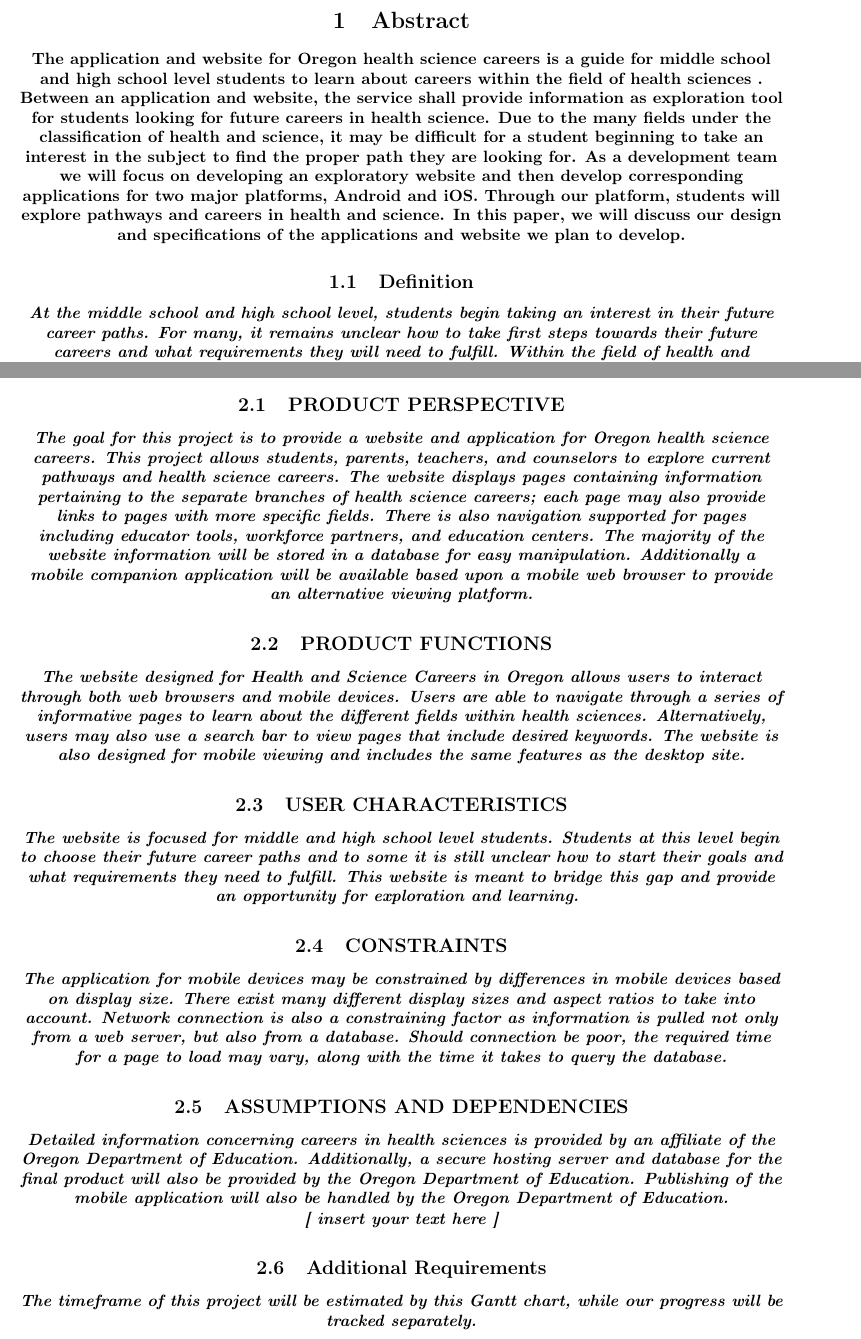
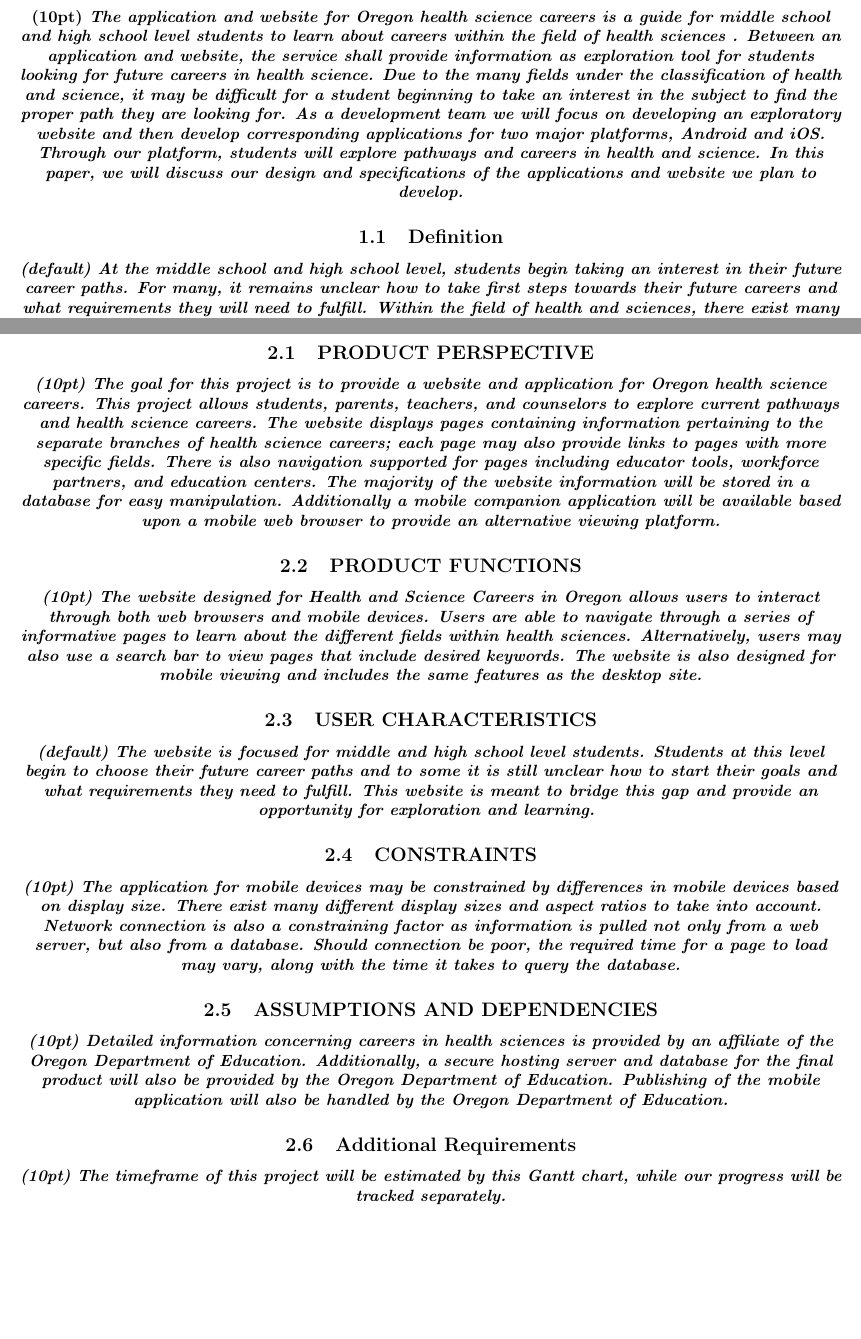
Before and after one commit to corbelld/EECS_Capstone_Group_41_2016-2017, a LaTeX document (Documents/Requirement_document/Requirement_Documentation.tex): two parts of pages 5 and 7 of 8 before the commit and two parts of pages 5 and 6 of 7 after it, joined at a grey line, cut at the place of the change, the shorter picture padded with empty space. Compiled offline with pdfLaTeX.

Commit message:
requirement version 1

```diff
--- a/Documents/Requirement_document/Requirement_Documentation.tex
+++ b/Documents/Requirement_document/Requirement_Documentation.tex
@@ -1,8 +1,6 @@
-% This file was converted to LaTeX by Writer2LaTeX ver. 1.0.2
-% see http://writer2latex.sourceforge.net for more info
-\documentclass[twoside,letterpaper]{article}
-\usepackage[latin1]{inputenc}
-\usepackage[T1]{fontenc}
+
+\documentclass[letterpaper,10pt]{article}
+\usepackage[top=0.75in, bottom=0.75in, left=0.75in, right=0.75in]{geometry}
 \usepackage[english]{babel}
 \usepackage{amsmath}
 \usepackage{amssymb,amsfonts,textcomp}
@@ -12,6 +10,7 @@
 \usepackage{hhline}
 \usepackage{hyperref}
 \usepackage{float}
+\usepackage{type1cm}
 \hypersetup{pdftex, colorlinks=true, linkcolor=blue, citecolor=blue, filecolor=blue, urlcolor=blue, pdftitle=SYSTEMS AND SOFTWARE REQUIREMENTS SPECIFICATION (SSRS) TEMPLATE, pdfauthor=Clinton Jeffery, pdfsubject=, pdfkeywords=}
 \usepackage[pdftex]{graphicx}
 % Outline numbering
@@ -649,13 +640,13 @@ Section\ \ 1}
 \clearpage\clearpage\setcounter{page}{1}\pagestyle{Convertii}
 \section[Abstract]{\selectlanguage{english}\rmfamily\bfseries\color{black}
 Abstract}
-{\selectlanguage{english}\color{black}
-The application and website for Oregon health science careers is a guide for middle school and high school level students to learn about careers within the field of health sciences . Between an application and website, the service shall provide information as exploration tool for students looking for future careers in health science. Due to the many fields under the classification of health and science, it may be difficult for a student beginning to take an interest in the subject to find the proper path they are looking for. As a development team we will focus on developing an exploratory website and then develop corresponding applications for two major platforms, Android and iOS. Through our platform, students will explore pathways and careers in health and science. In this paper, we will discuss our design and specifications of the applications and website we plan to develop.}
+{\selectlanguage{english}\color{black}\normalsize(10pt)\emph{
+The application and website for Oregon health science careers is a guide for middle school and high school level students to learn about careers within the field of health sciences . Between an application and website, the service shall provide information as exploration tool for students looking for future careers in health science. Due to the many fields under the classification of health and science, it may be difficult for a student beginning to take an interest in the subject to find the proper path they are looking for. As a development team we will focus on developing an exploratory website and then develop corresponding applications for two major platforms, Android and iOS. Through our platform, students will explore pathways and careers in health and science. In this paper, we will discuss our design and specifications of the applications and website we plan to develop.}}
 
 
 \subsection[Definition]{\selectlanguage{english}\rmfamily\bfseries\color{black}
 Definition}
-{\selectlanguage{english}\itshape\color{black}
+{\selectlanguage{english}\itshape\color{black}\normalsize(default)
 At the middle school and high school level, students begin taking an interest in their future career paths. For many, it remains unclear how to take first steps towards their future careers and what requirements they will need to fulfill. Within the field of health and sciences, there exist many branching paths to explore before making an informed definitive choice can be made; the major umbrellas of health sciences include therapeutic services, diagnostics, health informatics, support services, as well as research and development. Each each of these departments separate and divide further into more specific fields. It is important that students are able to distinguish between the different fields in order to make an educated choice and without an organized platform it may be difficult for students to identify which option is most suited for them.}
 
 
@@ -681,7 +672,7 @@ Requirements Document}
 \subsection[PRODUCT
 PERSPECTIVE]{\selectlanguage{english}\rmfamily\bfseries\color{black}
 PRODUCT PERSPECTIVE}
-{\selectlanguage{english}\itshape\color{black}
+{\selectlanguage{english}\itshape\color{black}\normalsize(10pt)
 {The goal for this project is to provide a website and application for Oregon health science careers. This project allows students, parents, teachers, and counselors to explore current pathways and health science careers. The website displays pages containing information pertaining to the separate branches of health science careers; each page may also provide links to pages with more specific fields. There is also navigation supported for pages including educator tools, workforce partners, and education centers. The majority of the website information will be stored in a database for easy manipulation. Additionally a mobile companion application will be available based upon a mobile web browser to provide an alternative viewing platform.}
 
 
@@ -689,34 +680,33 @@ PRODUCT PERSPECTIVE}
 \subsection[PRODUCT
 FUNCTIONS]{\selectlanguage{english}\rmfamily\bfseries\color{black}
 PRODUCT FUNCTIONS}
-{\selectlanguage{english}\itshape\color{black}
+{\selectlanguage{english}\itshape\color{black}\normalsize(10pt)
 The website designed for Health and Science Careers in Oregon allows users to interact through both web browsers and mobile devices. Users are able to navigate through a series of informative pages to learn about the different fields within health sciences. Alternatively, users may also use a search bar to view pages that include desired keywords. The website is also designed for mobile viewing and includes the same features as the desktop site.}
 
 
 \subsection[USER
 CHARACTERISTICS]{\selectlanguage{english}\rmfamily\bfseries\color{black}
 USER CHARACTERISTICS}
-{\selectlanguage{english}\itshape\color{black}
+{\selectlanguage{english}\itshape\color{black}\normalsize(default)
 The website is focused for middle and high school level students. Students at this level begin to choose their future career paths and to some it is still unclear how to start their goals and what requirements they need to fulfill. This website is meant to bridge this gap and provide an opportunity for exploration and learning. }
 
 \subsection[CONSTRAINTS]{\selectlanguage{english}\rmfamily\bfseries\color{black}
 CONSTRAINTS}
-{\selectlanguage{english}\itshape\color{black}
+{\selectlanguage{english}\itshape\color{black}\normalsize(10pt)
 The application for mobile devices may be constrained by differences in mobile devices based on display size. There exist many different display sizes and aspect ratios to take into account. Network connection is also a constraining factor as information is pulled not only from a web server, but also from a database. Should connection be poor, the required time for a page to load may vary, along with the time it takes to query the database.}
 
 
 \subsection[ASSUMPTIONS AND
 DEPENDENCIES]{\selectlanguage{english}\rmfamily\bfseries\color{black}
 ASSUMPTIONS AND DEPENDENCIES}
-{\selectlanguage{english}\itshape\color{black}
+{\selectlanguage{english}\itshape\color{black}\normalsize(10pt)
 Detailed information concerning careers in health sciences is provided by an affiliate of the Oregon Department of Education. Additionally, a secure hosting server and database for the final product will also be provided by the Oregon Department of Education. Publishing of the mobile application will also be handled by the Oregon Department of Education.}
 
-{\selectlanguage{english}\color{black}
-[ insert your text here ]}
+
 
 \subsection[Additional Requirements]{\selectlanguage{english}\rmfamily\bfseries\color{black}
 Additional Requirements}
-{\selectlanguage{english}\itshape\color{black}
+{\selectlanguage{english}\itshape\color{black}\normalsize(10pt)
 The timeframe of this project will be estimated by this Gantt chart, while our progress will be tracked separately.}
 
 \begin{figure}[H]
```
Also changed, not shown: Documents/Requirement_document/Requirement_Documentation.pdf (added), Documents/Requirement_document/Requirement_Documentation.tex (16 more changed lines), 2 other files.
